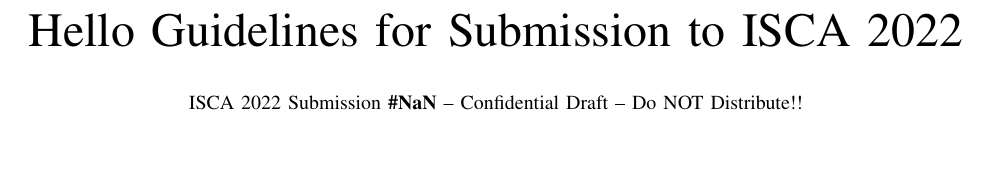
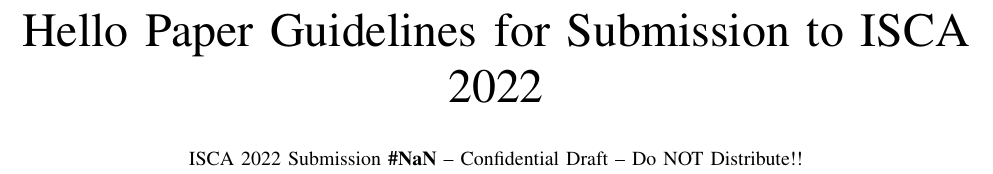
Before and after one commit to mseyedza/ISCA2022, a LaTeX paper (main.tex): part of page 1 of 3, cut so that both start at the same text, the shorter picture padded with empty space. Compiled offline with pdfLaTeX; a missing font is replaced by an installed copy or a similar font; a LaTeX package or settings file that is missing is left out.

Commit message:
Hello Paper

```diff
--- a/main.tex
+++ b/main.tex
@@ -21,7 +21,7 @@
 \pagenumbering{arabic}
 
 %%%%%%%%%%%---SETME-----%%%%%%%%%%%%%
-\title{Hello Guidelines for Submission to ISCA 2022}
+\title{Hello Paper Guidelines for Submission to ISCA 2022}
 \author{\normalsize{ISCA 2022 Submission
     \textbf{\#\iscasubmissionnumber} -- Confidential Draft -- Do NOT Distribute!!}}
 %%%%%%%%%%%%%%%%%%%%%%%%%%%%%%%%%%%%
```
Also changed, not shown: main.pdf, 3 other files.
